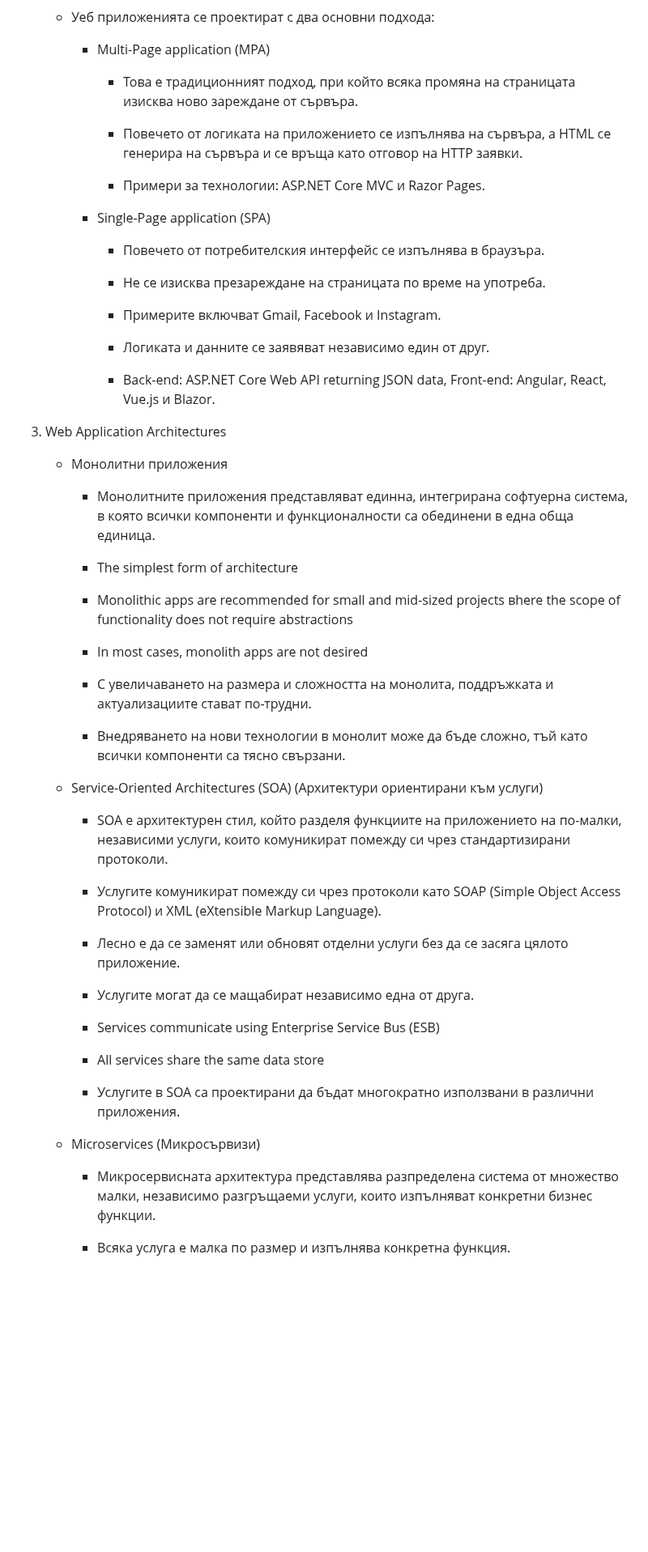
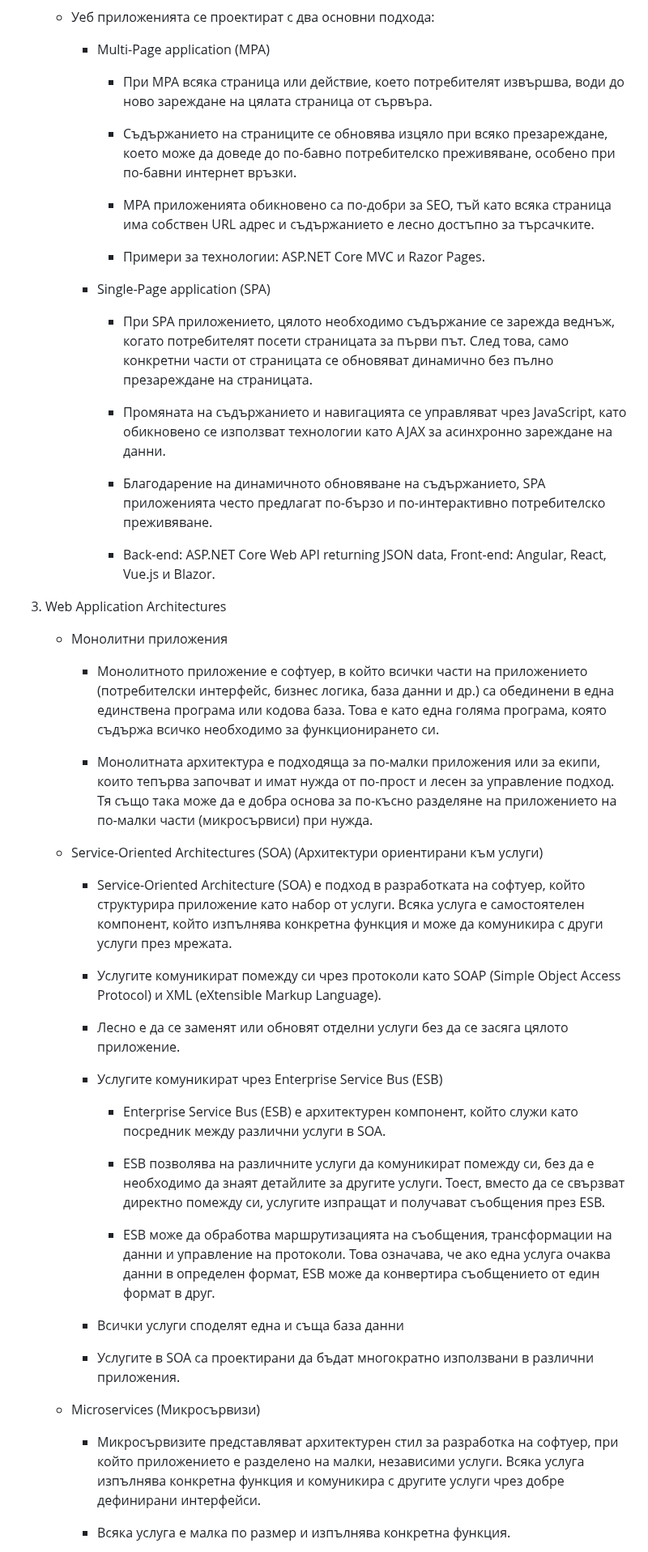
Before and after one commit to AnitaNakeva/SoftUni, a Markdown page: README.md, the part around one of its changes. Shown at 81% size. Drawn GitHub-style; blank space fills up the shorter version.

```diff
--- a/README.md
+++ b/README.md
@@ -2078,21 +2078,21 @@ Connection string: Server=(localdb)\\mssqllocaldb;Database=DbName;Trusted_Connec
 
       - Multi-Page application (MPA)
 
-         - Това е традиционният подход, при който всяка промяна на страницата изисква ново зареждане от сървъра.
-
-         - Повечето от логиката на приложението се изпълнява на сървъра, а HTML се генерира на сървъра и се връща като отговор на HTTP заявки.
+         -  При MPA всяка страница или действие, което потребителят извършва, води до ново зареждане на цялата страница от сървъра.
+
+         - Съдържанието на страниците се обновява изцяло при всяко презареждане, което може да доведе до по-бавно потребителско преживяване, особено при по-бавни интернет връзки.
+
+         - MPA приложенията обикновено са по-добри за SEO, тъй като всяка страница има собствен URL адрес и съдържанието е лесно достъпно за търсачките.
 
          - Примери за технологии: ASP.NET Core MVC и Razor Pages.
 
       - Single-Page application (SPA)
 
-         - Повечето от потребителския интерфейс се изпълнява в браузъра.
-
-         - Не се изисква презареждане на страницата по време на употреба.
-
-         - Примерите включват Gmail, Facebook и Instagram.
-
-         - Логиката и данните се заявяват независимо един от друг.
+         - При SPA приложението, цялото необходимо съдържание се зарежда веднъж, когато потребителят посети страницата за първи път. След това, само конкретни части от страницата се обновяват динамично без пълно презареждане на страницата.
+
+         - Промяната на съдържанието и навигацията се управляват чрез JavaScript, като обикновено се използват технологии като AJAX за асинхронно зареждане на данни.
+
+         - Благодарение на динамичното обновяване на съдържанието, SPA приложенията често предлагат по-бързо и по-интерактивно потребителско преживяване.
 
          - Back-end: ASP.NET Core Web API returning JSON data, Front-end: Angular, React, Vue.js и Blazor.
 
@@ -2100,37 +2100,33 @@ Connection string: Server=(localdb)\\mssqllocaldb;Database=DbName;Trusted_Connec
 
    - Монолитни приложения
 
-     - Монолитните приложения представляват единна, интегрирана софтуерна система, в която всички компоненти и функционалности са обединени в една обща единица.
-
-     - The simplest form of architecture
-
-     - Monolithic apps are recommended for small and mid-sized projects вhere the scope of functionality does not require abstractions
-
-     - In most cases, monolith apps are not desired
-
-     - С увеличаването на размера и сложността на монолита, поддръжката и актуализациите стават по-трудни.
-
-     - Внедряването на нови технологии в монолит може да бъде сложно, тъй като всички компоненти са тясно свързани.
+     - Монолитното приложение е софтуер, в който всички части на приложението (потребителски интерфейс, бизнес логика, база данни и др.) са обединени в една единствена програма или кодова база. Това е като една голяма програма, която съдържа всичко необходимо за функционирането си.
+
+     - Монолитната архитектура е подходяща за по-малки приложения или за екипи, които тепърва започват и имат нужда от по-прост и лесен за управление подход. Тя също така може да е добра основа за по-късно разделяне на приложението на по-малки части (микросървиси) при нужда.
 
    - Service-Oriented Architectures (SOA) (Архитектури ориентирани към услуги)
 
-     - SOA е архитектурен стил, който разделя функциите на приложението на по-малки, независими услуги, които комуникират помежду си чрез стандартизирани протоколи.
+     - Service-Oriented Architecture (SOA) е подход в разработката на софтуер, който структурира приложение като набор от услуги. Всяка услуга е самостоятелен компонент, който изпълнява конкретна функция и може да комуникира с други услуги през мрежата.
 
      - Услугите комуникират помежду си чрез протоколи като SOAP (Simple Object Access Protocol) и XML (eXtensible Markup Language).
 
      - Лесно е да се заменят или обновят отделни услуги без да се засяга цялото приложение.
 
-     - Услугите могат да се мащабират независимо една от друга.
-
-     - Services communicate using Enterprise Service Bus (ESB)
-
-     - All services share the same data store
+     - Услугите комуникират чрез Enterprise Service Bus (ESB)
+
+          - Enterprise Service Bus (ESB) е архитектурен компонент, който служи като посредник между различни услуги в SOA.
+
+          - ESB позволява на различните услуги да комуникират помежду си, без да е необходимо да знаят детайлите за другите услуги. Тоест, вместо да се свързват директно помежду си, услугите изпращат и получават съобщения през ESB.
+
+          - ESB може да обработва маршрутизацията на съобщения, трансформации на данни и управление на протоколи. Това означава, че ако една услуга очаква данни в определен формат, ESB може да конвертира съобщението от един формат в друг.
+
+     - Всички услуги споделят една и съща база данни
 
      - Услугите в SOA са проектирани да бъдат многократно използвани в различни приложения.
 
    - Microservices (Микросървизи)
 
-     - Микросервисната архитектура представлява разпределена система от множество малки, независимо разгръщаеми услуги, които изпълняват конкретни бизнес функции.
+     - Микросървизите представляват архитектурен стил за разработка на софтуер, при който приложението е разделено на малки, независими услуги. Всяка услуга изпълнява конкретна функция и комуникира с другите услуги чрез добре дефинирани интерфейси.
 
      - Всяка услуга е малка по размер и изпълнява конкретна функция.
 
```
Also changed, not shown: other parts of README.md (+6 -6 lines).
